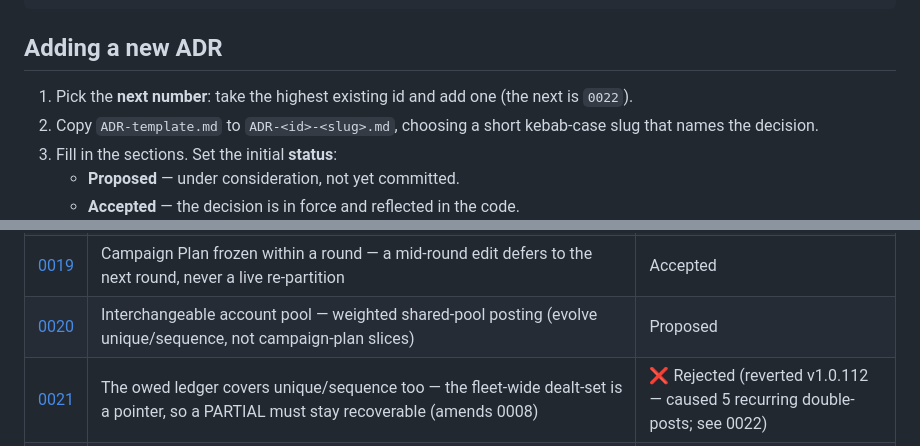
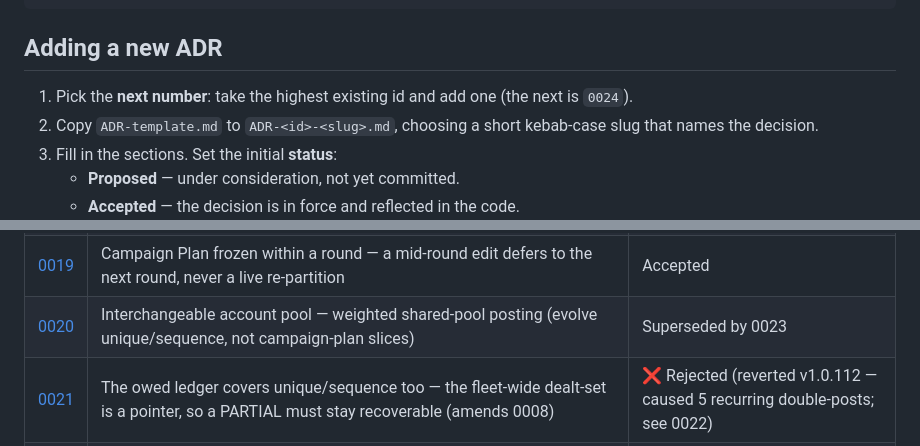
Before and after one commit to daseknahri/za-post, a Markdown page: docs/decisions/README.md, 2 parts joined by grey strips. GitHub-like rendering.

Commit message:
docs: supersede ADR-0020 with ADR-0023; fix the ADR index next-number pointer
ADR-0020 (interchangeable account pool) is superseded by ADR-0023: the DIRECTION
is retained, the opening move is not. Live data showed the pool is
concurrency-bound at parallelAccounts=3, so a pull-dispatch rewrite adds ZERO
throughput — ADR-0023 sequences the cheap, reversible wins first and gates the
rewrite on evidence. Also corrects the index next-number pointer (0022 -> 0024),
which two ADRs had already passed.

Co-Authored-By: Claude Opus 4.8 <noreply@anthropic.com>

```diff
--- a/docs/decisions/README.md
+++ b/docs/decisions/README.md
@@ -27,7 +27,7 @@ Options rejected and why.
 
 ## Adding a new ADR
 
-1. Pick the **next number**: take the highest existing id and add one (the next is `0022`).
+1. Pick the **next number**: take the highest existing id and add one (the next is `0024`).
 2. Copy `ADR-template.md` to `ADR-<id>-<slug>.md`, choosing a short kebab-case slug that names the decision.
 3. Fill in the sections. Set the initial **status**:
    - **Proposed** — under consideration, not yet committed.
@@ -60,7 +60,7 @@ ADRs are append-only: to change a decision, write a new ADR and mark the old one
 | [0017](ADR-0017-robustness-over-security-priority.md) | Robustness-over-security as the guiding priority for remaining work | Accepted |
 | [0018](ADR-0018-persistent-rotating-tab-pool.md) | Persistent rotating tab pool for multi-tab posting (reuse tabs by re-navigation instead of newPage/close churn) | Accepted |
 | [0019](ADR-0019-campaign-plan-frozen-within-round.md) | Campaign Plan frozen within a round — a mid-round edit defers to the next round, never a live re-partition | Accepted |
-| [0020](ADR-0020-interchangeable-account-pool-weighted-shared-posting.md) | Interchangeable account pool — weighted shared-pool posting (evolve unique/sequence, not campaign-plan slices) | Proposed |
+| [0020](ADR-0020-interchangeable-account-pool-weighted-shared-posting.md) | Interchangeable account pool — weighted shared-pool posting (evolve unique/sequence, not campaign-plan slices) | Superseded by 0023 |
 | [0021](ADR-0021-owed-ledger-extended-to-unique-sequence.md) | The owed ledger covers unique/sequence too — the fleet-wide dealt-set is a pointer, so a PARTIAL must stay recoverable (amends 0008) | ❌ Rejected (reverted v1.0.112 — caused 5 recurring double-posts; see 0022) |
 | [0022](ADR-0022-owed-ledger-coherence.md) | Owed-ledger coherence — ONE predicate gates both the producer and every consumer, so an entry nothing can discharge is never created or consumed (supersedes 0021) | Accepted |
 | [0023](ADR-0023-batch-pool-floor-the-spread.md) | Batch/Pool — floor the spread, unbind the pool, earn the ledger: adopt batch/pool as the DIRECTION, reject it as the opening move (supersedes 0020) | Accepted (phases 1-4; 5-6 evidence-gated) |
```
Also changed, not shown: docs/decisions/ADR-0020-interchangeable-account-pool-weighted-shared-posting.md (+1 -1 lines).
